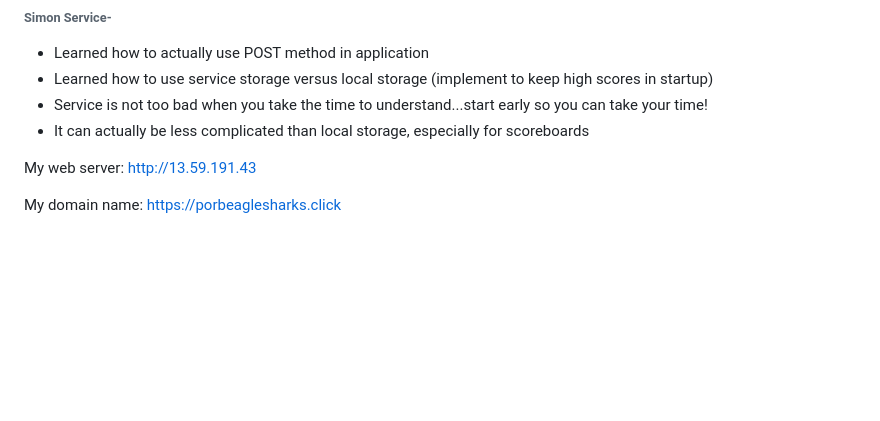
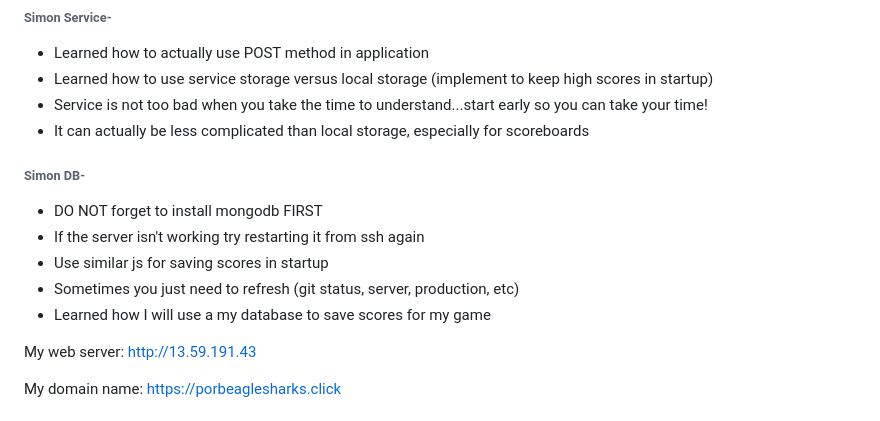
Before and after one commit to hhellwig/my-startup, a Markdown page: README.md, the part around the change. Drawn GitHub-style; blank space fills up the shorter version.

Commit message:
Update(notes) simon database notes added

```diff
--- a/README.md
+++ b/README.md
@@ -58,6 +58,13 @@ In HTML don't forget your closing tags! Also, W3Schools has really good info for
 - Service is not too bad when you take the time to understand...start early so you can take your time!
 - It can actually be less complicated than local storage, especially for scoreboards
 
+###### Simon DB-
+- DO NOT forget to install mongodb FIRST
+- If the server isn't working try restarting it from ssh again
+- Use similar js for saving scores in startup
+- Sometimes you just need to refresh (git status, server, production, etc)
+- Learned how I will use a my database to save scores for my game
+
 
 My web server: http://13.59.191.43
 
```
